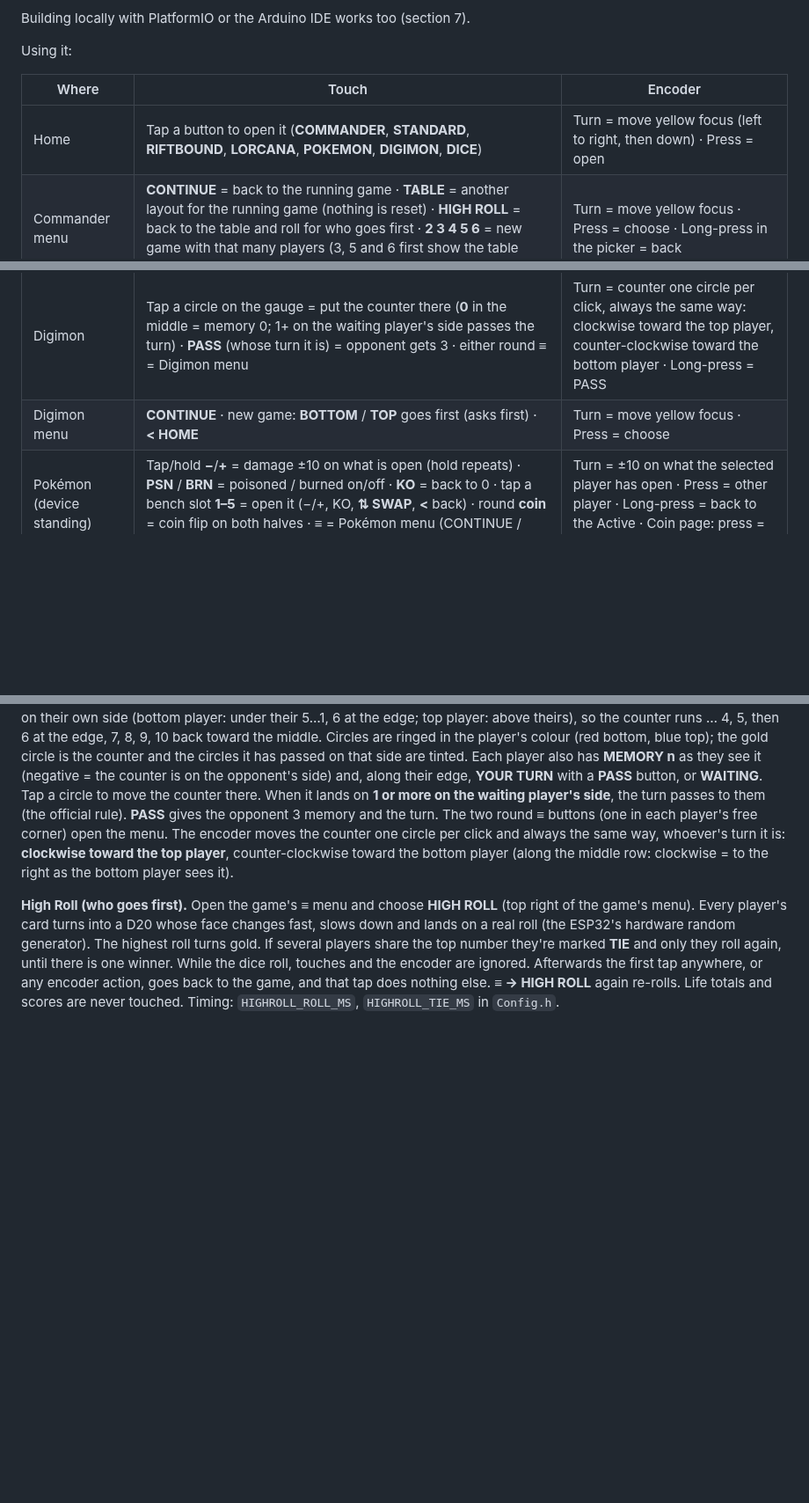
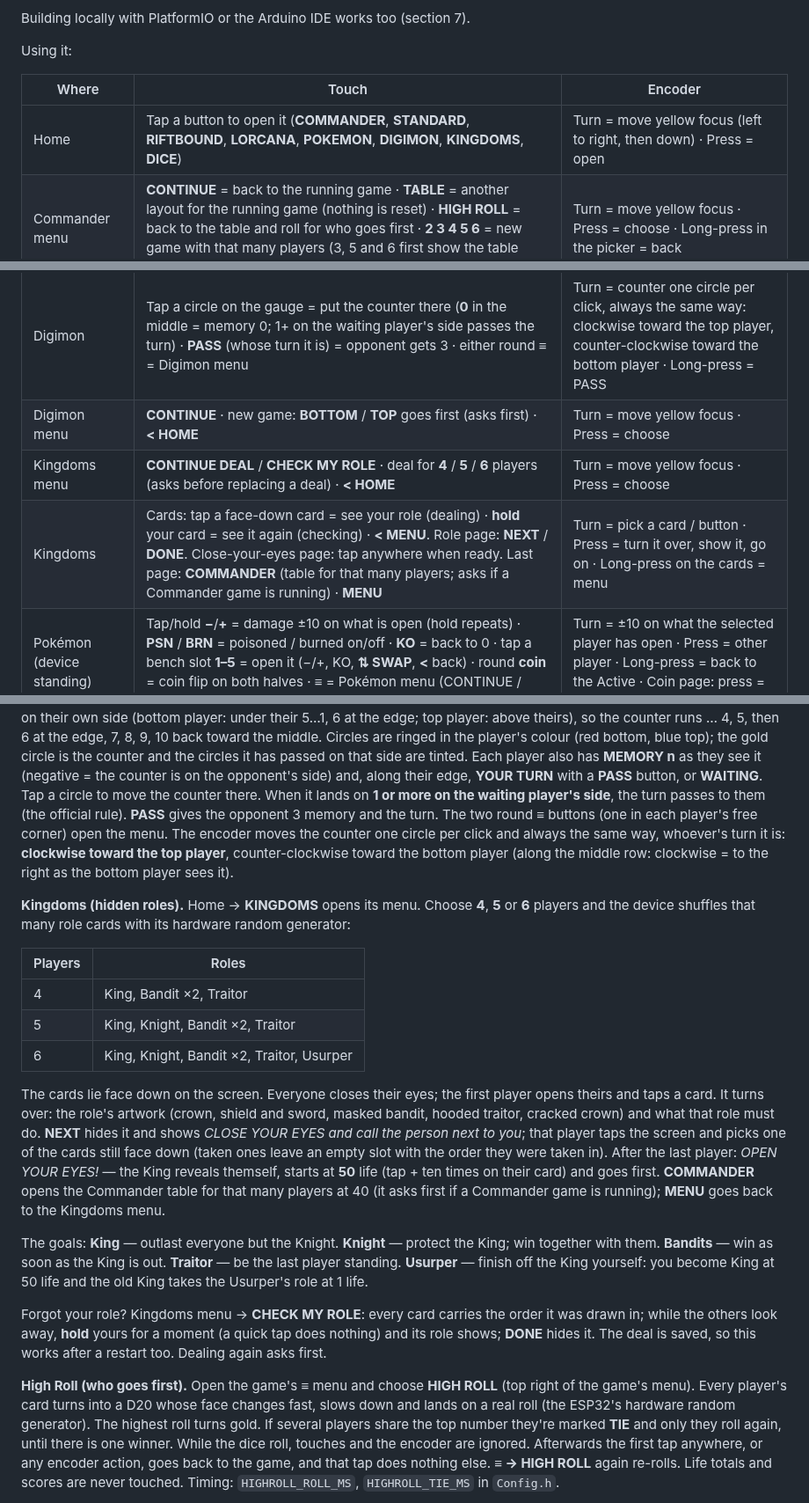
Before and after one commit to Redeyesp/tcgcounter, a Markdown page: README.md, 3 parts joined by grey strips. Shown at 88% size. GitHub-like rendering; blank space fills up the shorter version.

```diff
--- a/README.md
+++ b/README.md
@@ -65,7 +69,7 @@ Using it:
 
 | Where | Touch | Encoder |
 |---|---|---|
-| Home | Tap a button to open it (**COMMANDER**, **STANDARD**, **RIFTBOUND**, **LORCANA**, **POKEMON**, **DIGIMON**, **DICE**) | Turn = move yellow focus (left to right, then down) · Press = open |
+| Home | Tap a button to open it (**COMMANDER**, **STANDARD**, **RIFTBOUND**, **LORCANA**, **POKEMON**, **DIGIMON**, **KINGDOMS**, **DICE**) | Turn = move yellow focus (left to right, then down) · Press = open |
 | Commander menu | **CONTINUE** = back to the running game · **TABLE** = another layout for the running game (nothing is reset) · **HIGH ROLL** = back to the table and roll for who goes first · **2 3 4 5 6** = new game with that many players (3, 5 and 6 first show the table picker; asks before wiping a game) · **< HOME** = home menu | Turn = move yellow focus · Press = choose · Long-press in the picker = back |
 | Commander | Tap a card = select player · Tap/hold **−**/**+** = life (hold repeats) · **Swipe sideways on a card's number** = commander damage mode for that player · Tap centre **≡** = Commander menu · Tap **🎲** = Dice page | Turn = selected player's life ±1 per click · Press = next player (P1→P2→…→P1) · **Long-press** = commander damage mode for the selected player |
 | Commander damage mode | −/+ on an **opponent's** card = damage that opponent dealt to the victim · −/+ on the victim's card = life · small **+** on an opponent's card = that player has a **Partner** (then tap the left / right number to pick which commander −/+ count for; **×** takes the partner away while it has dealt no damage) · Tap centre **✕**, or swipe the victim's card again = close · Swipe another card = switch player | Turn = damage from the focused opponent (commander) · Press = next opponent, or its partner · Long-press = close |
@@ -77,6 +81,8 @@ Using it:
 | Riftbound / Lorcana | Tap/hold **−**/**+** = score (hold repeats) · Tap a card = select · **+1** (Riftbound) = plus life on / off · Round **≡** = the game's menu · **🎲** = Dice page · **↻** = Restart (asks first) | Turn = selected player's score · Press = next player · Long-press = Restart (asks first) |
 | Digimon | Tap a circle on the gauge = put the counter there (**0** in the middle = memory 0; 1+ on the waiting player's side passes the turn) · **PASS** (whose turn it is) = opponent gets 3 · either round **≡** = Digimon menu | Turn = counter one circle per click, always the same way: clockwise toward the top player, counter-clockwise toward the bottom player · Long-press = PASS |
 | Digimon menu | **CONTINUE** · new game: **BOTTOM** / **TOP** goes first (asks first) · **< HOME** | Turn = move yellow focus · Press = choose |
+| Kingdoms menu | **CONTINUE DEAL** / **CHECK MY ROLE** · deal for **4** / **5** / **6** players (asks before replacing a deal) · **< HOME** | Turn = move yellow focus · Press = choose |
+| Kingdoms | Cards: tap a face-down card = see your role (dealing) · **hold** your card = see it again (checking) · **< MENU**. Role page: **NEXT** / **DONE**. Close-your-eyes page: tap anywhere when ready. Last page: **COMMANDER** (table for that many players; asks if a Commander game is running) · **MENU** | Turn = pick a card / button · Press = turn it over, show it, go on · Long-press on the cards = menu |
 | Pokémon (device standing) | Tap/hold **−**/**+** = damage ±10 on what is open (hold repeats) · **PSN** / **BRN** = poisoned / burned on/off · **KO** = back to 0 · tap a bench slot **1–5** = open it (−/+, KO, **⇅ SWAP**, **<** back) · round **coin** = coin flip on both halves · **≡** = Pokémon menu (CONTINUE / COIN FLIP / NEW GAME / HOME) | Turn = ±10 on what the selected player has open · Press = other player · Long-press = back to the Active · Coin page: press = flip again, long-press = back |
 
 **Players and seating (2–6).** Home → **COMMANDER** opens the Commander menu. **CONTINUE**
@@ -216,6 +222,35 @@ always the same way, whoever's turn it is: **clockwise toward the top player**,
 counter-clockwise toward the bottom player (along the middle row: clockwise = to the right as
 the bottom player sees it).
 
+**Kingdoms (hidden roles).** Home → **KINGDOMS** opens its menu. Choose **4**, **5** or **6**
+players and the device shuffles that many role cards with its hardware random generator:
+
+| Players | Roles |
+|---|---|
+| 4 | King, Bandit ×2, Traitor |
+| 5 | King, Knight, Bandit ×2, Traitor |
+| 6 | King, Knight, Bandit ×2, Traitor, Usurper |
+
+The cards lie face down on the screen. Everyone closes their eyes; the first player opens
+theirs and taps a card. It turns over: the role's artwork (crown, shield and sword, masked
+bandit, hooded traitor, cracked crown) and what that role must do. **NEXT** hides it and shows
+*CLOSE YOUR EYES and call the person next to you*; that player taps the screen and picks one
+of the cards still face down (taken ones leave an empty slot with the order they were taken
+in). After the last player: *OPEN YOUR EYES!* — the King reveals themself, starts at **50**
+life (tap + ten times on their card) and goes first. **COMMANDER** opens the Commander table
+for that many players at 40 (it asks first if a Commander game is running); **MENU** goes
+back to the Kingdoms menu.
+
+The goals: **King** — outlast everyone but the Knight. **Knight** — protect the King; win
+together with them. **Bandits** — win as soon as the King is out. **Traitor** — be the last
+player standing. **Usurper** — finish off the King yourself: you become King at 50 life and
+the old King takes the Usurper's role at 1 life.
+
+Forgot your role? Kingdoms menu → **CHECK MY ROLE**: every card carries the order it was drawn
+in; while the others look away, **hold** yours for a moment (a quick tap does nothing) and
+its role shows; **DONE** hides it. The deal is saved, so this works after a restart too.
+Dealing again asks first.
+
 **High Roll (who goes first).** Open the game's **≡** menu and choose **HIGH ROLL** (top right
 of the game's menu). Every player's card turns into a
 D20 whose face changes fast, slows down and lands on a real roll (the ESP32's hardware random
```
Also changed, not shown: other parts of README.md (+13 -5 lines), docs/ui_preview.png, 12 other files.
